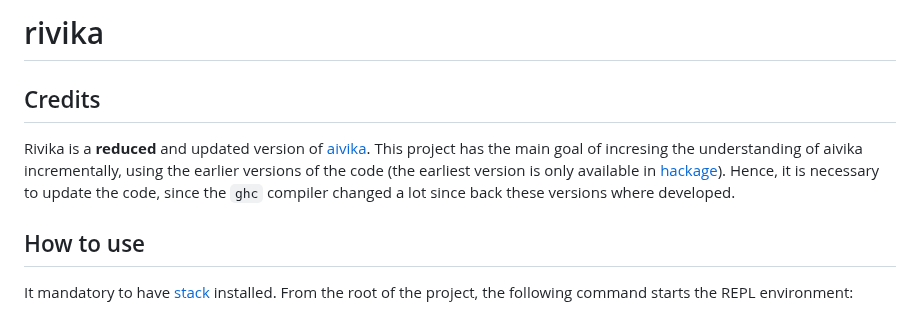
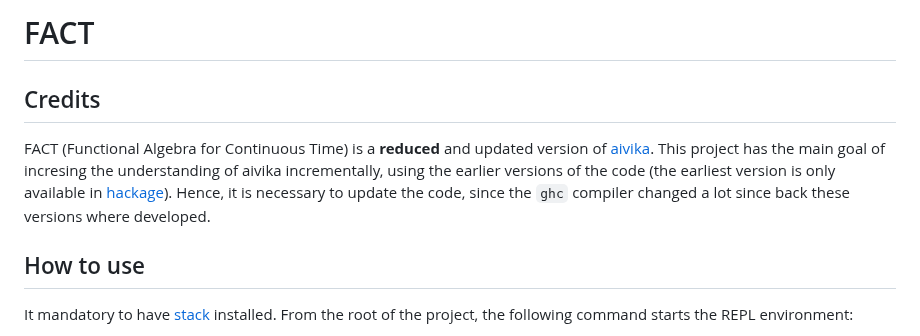
Before and after one commit to FP-Modeling/fact, a Markdown page: README.md, the part around the change. GitHub-like rendering.

Commit message:
Update repo name

```diff
--- a/README.md
+++ b/README.md
@@ -1,8 +1,8 @@
-# rivika
+# FACT
 
 ## Credits
 
-Rivika is a **reduced** and updated version of [aivika](https://github.com/dsorokin/aivika). This project has the main goal of incresing the understanding of aivika incrementally, using the earlier versions of the code (the earliest version is only available in [hackage](https://hackage.haskell.org/package/aivika-0.1)). Hence, it is necessary to update the code, since the `ghc` compiler changed a lot since back these versions where developed.
+FACT (Functional Algebra for Continuous Time) is a **reduced** and updated version of [aivika](https://github.com/dsorokin/aivika). This project has the main goal of incresing the understanding of aivika incrementally, using the earlier versions of the code (the earliest version is only available in [hackage](https://hackage.haskell.org/package/aivika-0.1)). Hence, it is necessary to update the code, since the `ghc` compiler changed a lot since back these versions where developed.
 
 ## How to use
 
```
